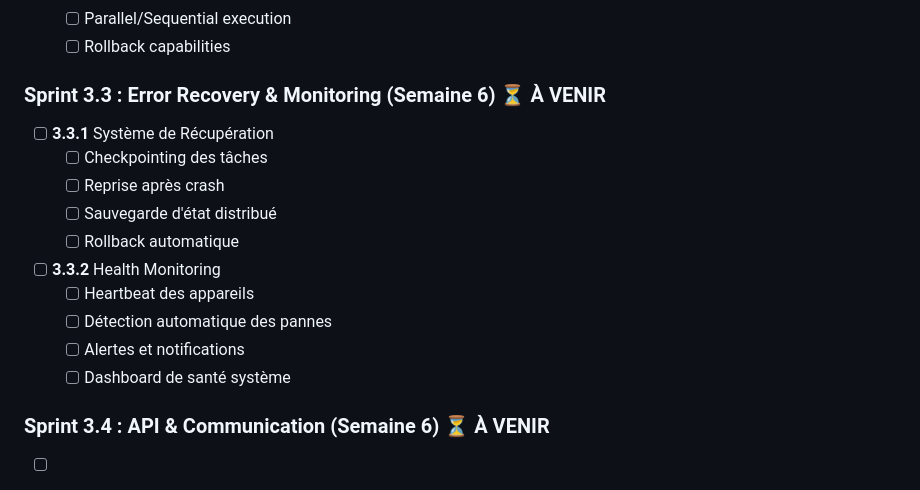
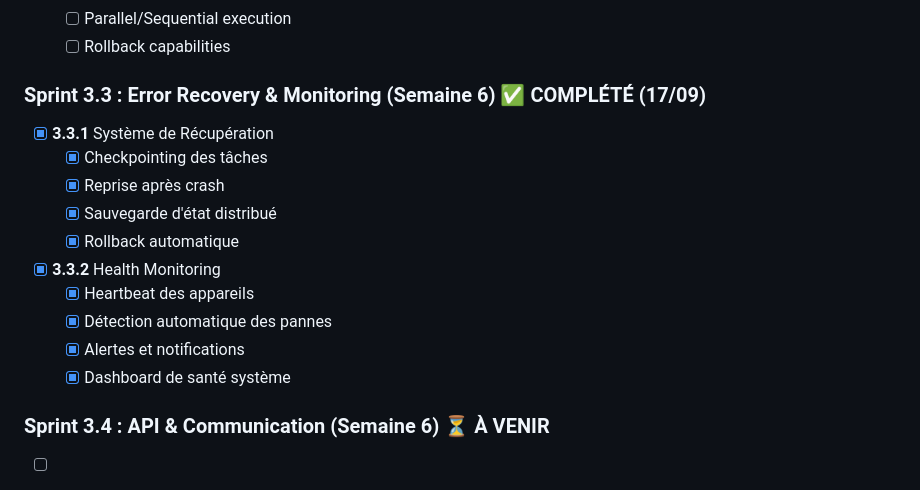
Before and after one commit to LPLABSIO/INTERFACE, a Markdown page: docs/ROADMAP.md, the part around the change. Rendered like a GitHub page.

```diff
--- a/docs/ROADMAP.md
+++ b/docs/ROADMAP.md
@@ -222,18 +222,18 @@ Créer une plateforme professionnelle d'automatisation iOS multi-appareils, modu
   - [ ] Parallel/Sequential execution
   - [ ] Rollback capabilities
 
-### Sprint 3.3 : Error Recovery & Monitoring (Semaine 6) ⏳ À VENIR
-- [ ] **3.3.1** Système de Récupération
-  - [ ] Checkpointing des tâches
-  - [ ] Reprise après crash
-  - [ ] Sauvegarde d'état distribué
-  - [ ] Rollback automatique
+### Sprint 3.3 : Error Recovery & Monitoring (Semaine 6) ✅ COMPLÉTÉ (17/09)
+- [x] **3.3.1** Système de Récupération
+  - [x] Checkpointing des tâches
+  - [x] Reprise après crash
+  - [x] Sauvegarde d'état distribué
+  - [x] Rollback automatique
 
-- [ ] **3.3.2** Health Monitoring
-  - [ ] Heartbeat des appareils
-  - [ ] Détection automatique des pannes
-  - [ ] Alertes et notifications
-  - [ ] Dashboard de santé système
+- [x] **3.3.2** Health Monitoring
+  - [x] Heartbeat des appareils
+  - [x] Détection automatique des pannes
+  - [x] Alertes et notifications
+  - [x] Dashboard de santé système
 
 ### Sprint 3.4 : API & Communication (Semaine 6) ⏳ À VENIR
 - [ ] **3.2.1** REST API
```
Also changed, not shown: docs/PROGRESS.md (+22 -3 lines).
